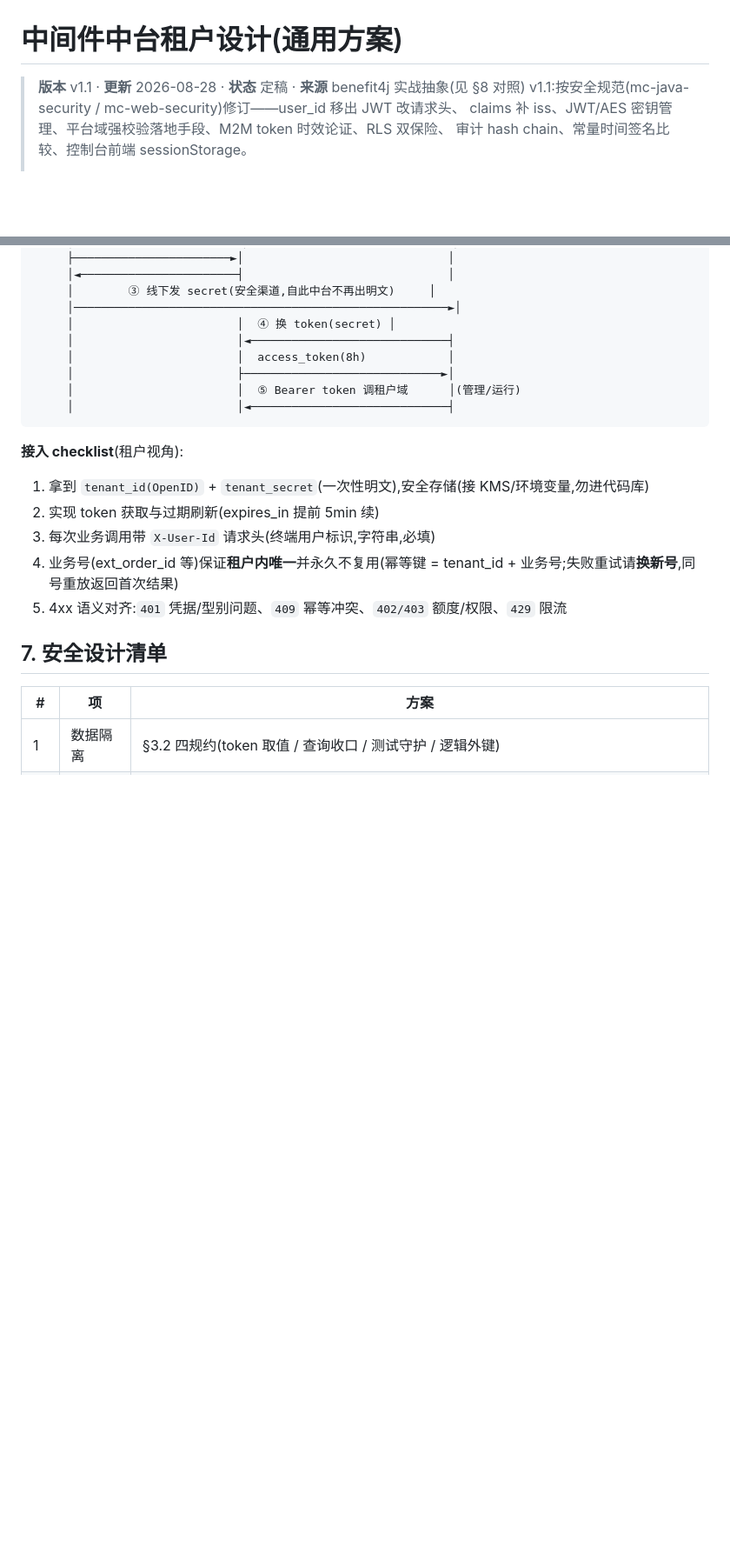
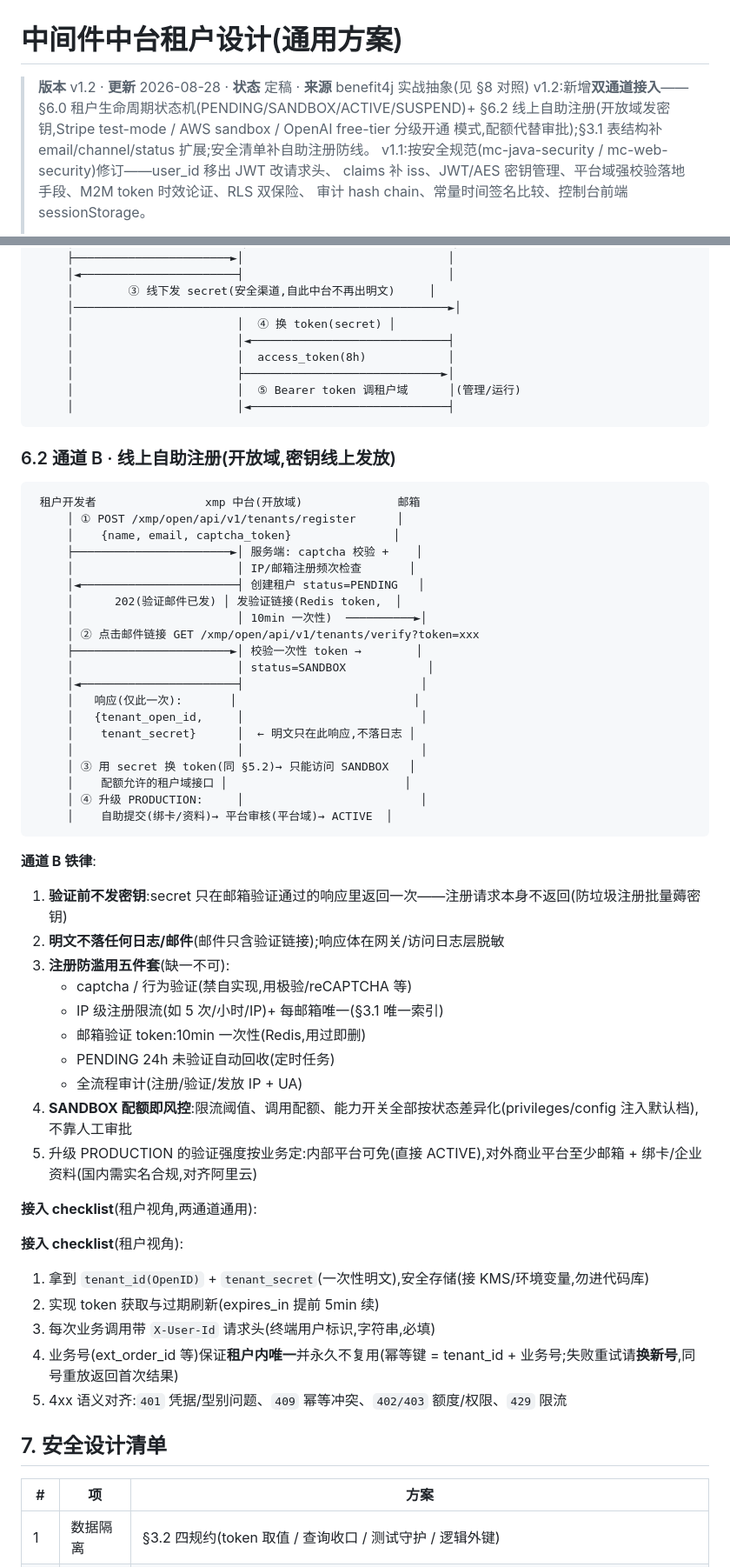
Before and after one commit to funcommons/benefit4j, a Markdown page: documents/中间件中台租户设计.md, 2 parts joined by grey strips. Shown at 87% size. Drawn GitHub-style; blank space fills up the shorter version.

````diff
--- a/documents/中间件中台租户设计.md
+++ b/documents/中间件中台租户设计.md
@@ -1,6 +1,9 @@
 # 中间件中台租户设计(通用方案)
 
-> **版本** v1.1 · **更新** 2026-08-28 · **状态** 定稿 · **来源** benefit4j 实战抽象(见 §8 对照)
+> **版本** v1.2 · **更新** 2026-08-28 · **状态** 定稿 · **来源** benefit4j 实战抽象(见 §8 对照)
+> v1.2:新增**双通道接入**——§6.0 租户生命周期状态机(PENDING/SANDBOX/ACTIVE/SUSPEND)+
+> §6.2 线上自助注册(开放域发密钥,Stripe test-mode / AWS sandbox / OpenAI free-tier 分级开通
+> 模式,配额代替审批);§3.1 表结构补 email/channel/status 扩展;安全清单补自助注册防线。
 > v1.1:按安全规范(mc-java-security / mc-web-security)修订——user_id 移出 JWT 改请求头、
 > claims 补 iss、JWT/AES 密钥管理、平台域强校验落地手段、M2M token 时效论证、RLS 双保险、
 > 审计 hash chain、常量时间签名比较、控制台前端 sessionStorage。
@@ -227,6 +256,46 @@ X-User-Id: u_9f8e7d                              ← 请求级标签(终端用
      │                        │  ⑤ Bearer token 调租户域      │(管理/运行)
      │                        │◄─────────────────────────────┤
 ```
+
+### 6.2 通道 B · 线上自助注册(开放域,密钥线上发放)
+
+```
+ 租户开发者                xmp 中台(开放域)              邮箱
+     │ ① POST /xmp/open/api/v1/tenants/register      │
+     │    {name, email, captcha_token}               │
+     ├───────────────────────►│ 服务端: captcha 校验 +    │
+     │                        │ IP/邮箱注册频次检查       │
+     │◄───────────────────────┤ 创建租户 status=PENDING   │
+     │      202(验证邮件已发) │ 发验证链接(Redis token,  │
+     │                        │ 10min 一次性)  ──────────►│
+     │ ② 点击邮件链接 GET /xmp/open/api/v1/tenants/verify?token=xxx
+     ├───────────────────────►│ 校验一次性 token →        │
+     │                        │ status=SANDBOX            │
+     │◄───────────────────────┤                          │
+     │   响应(仅此一次):       │                          │
+     │   {tenant_open_id,     │                          │
+     │    tenant_secret}      │  ← 明文只在此响应,不落日志 │
+     │                        │                          │
+     │ ③ 用 secret 换 token(同 §5.2)→ 只能访问 SANDBOX   │
+     │    配额允许的租户域接口 │                          │
+     │ ④ 升级 PRODUCTION:     │                          │
+     │    自助提交(绑卡/资料)→ 平台审核(平台域)→ ACTIVE  │
+```
+
+**通道 B 铁律**:
+
+1. **验证前不发密钥**:secret 只在邮箱验证通过的响应里返回一次——注册请求本身不返回(防垃圾注册批量薅密钥)
+2. **明文不落任何日志/邮件**(邮件只含验证链接);响应体在网关/访问日志层脱敏
+3. **注册防滥用五件套**(缺一不可):
+   - captcha / 行为验证(禁自实现,用极验/reCAPTCHA 等)
+   - IP 级注册限流(如 5 次/小时/IP)+ 每邮箱唯一(§3.1 唯一索引)
+   - 邮箱验证 token:10min 一次性(Redis,用过即删)
+   - PENDING 24h 未验证自动回收(定时任务)
+   - 全流程审计(注册/验证/发放 IP + UA)
+4. **SANDBOX 配额即风控**:限流阈值、调用配额、能力开关全部按状态差异化(privileges/config 注入默认档),不靠人工审批
+5. 升级 PRODUCTION 的验证强度按业务定:内部平台可免(直接 ACTIVE),对外商业平台至少邮箱 + 绑卡/企业资料(国内需实名合规,对齐阿里云)
+
+**接入 checklist**(租户视角,两通道通用):
 
 **接入 checklist**(租户视角):
 
````
Also changed, not shown: other parts of documents/中间件中台租户设计.md (+34 -5 lines).
